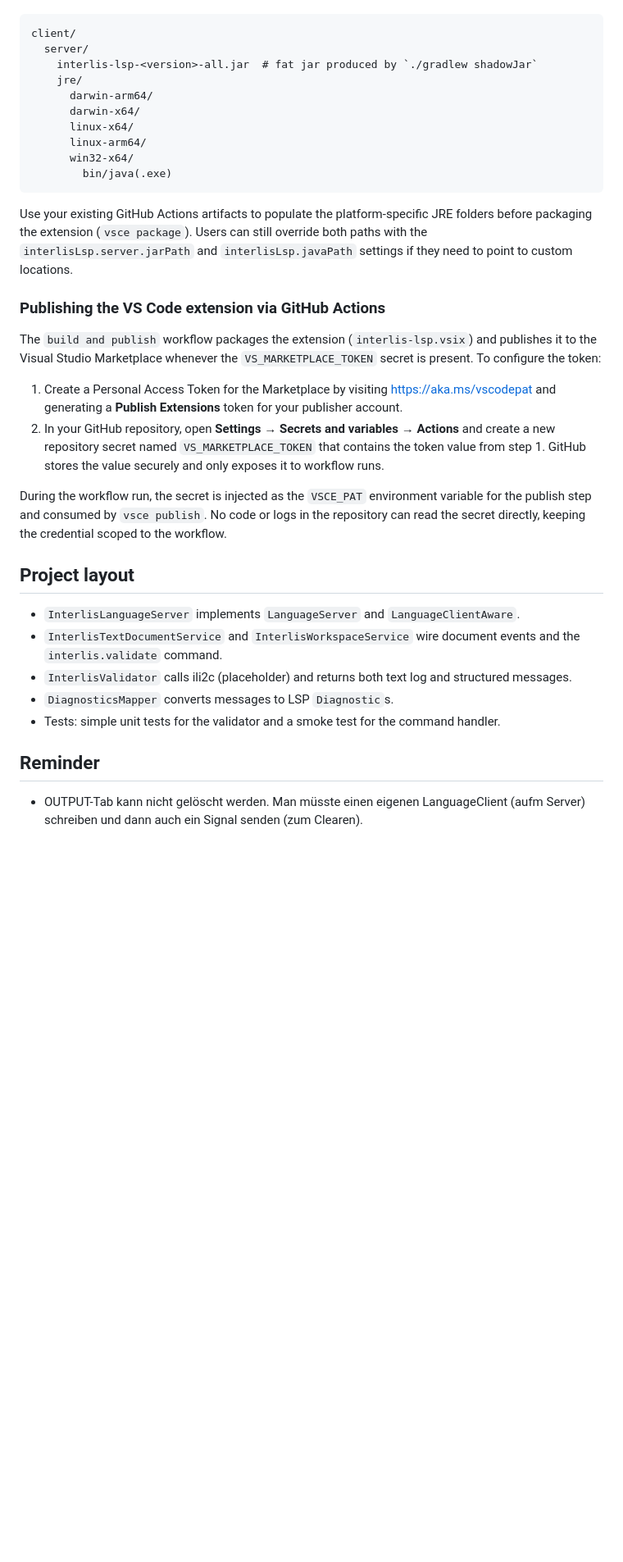
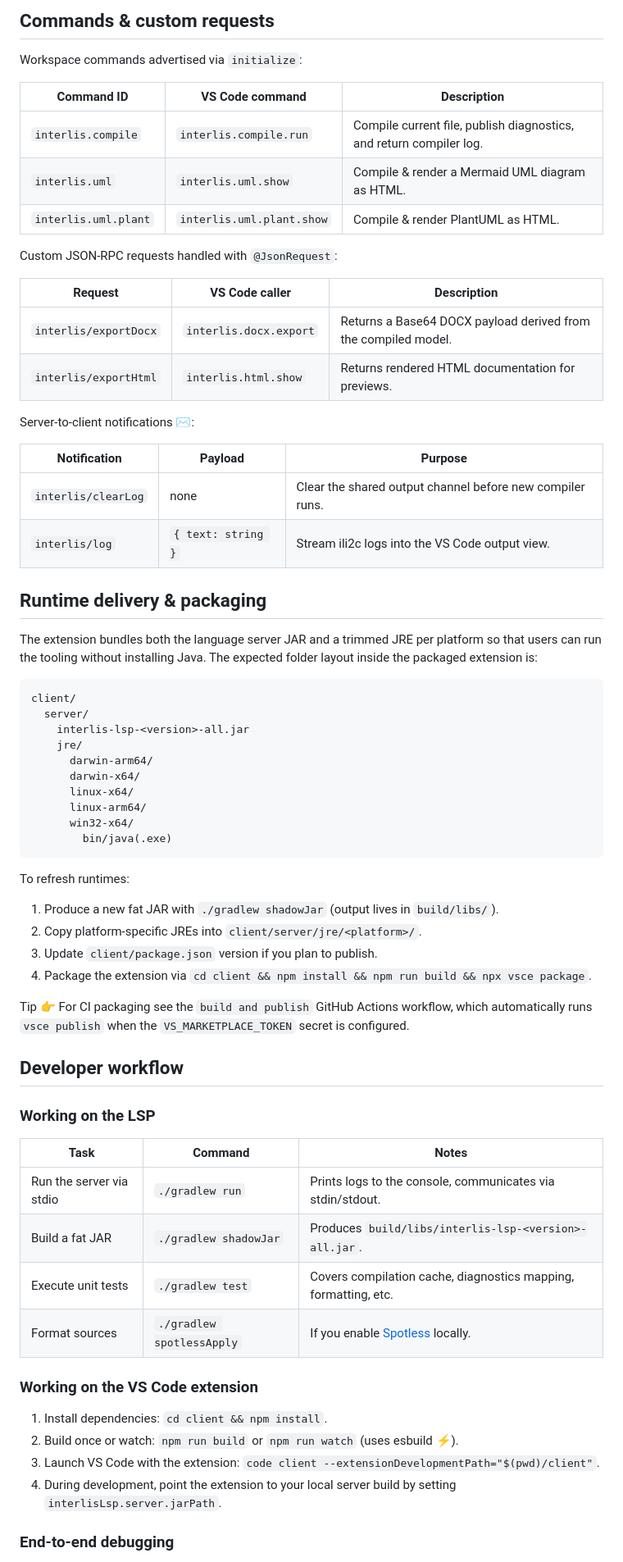
Before and after one commit to edigonzales/interlis-lsp, a Markdown page: README.md, the part around the change printed below. Shown: that part at 82% size. Drawn GitHub-style; blank space fills up the shorter version.

Commit message:
docs: refresh developer README

````diff
--- a/README.md
+++ b/README.md
@@ -22,8 +86,35 @@ custom paths are configured:
+## Commands & custom requests
+
+Workspace commands advertised via `initialize`:
+
+| Command ID | VS Code command | Description |
+| --- | --- | --- |
+| `interlis.compile` | `interlis.compile.run` | Compile current file, publish diagnostics, and return compiler log. |
+| `interlis.uml` | `interlis.uml.show` | Compile & render a Mermaid UML diagram as HTML. |
+| `interlis.uml.plant` | `interlis.uml.plant.show` | Compile & render PlantUML as HTML. |
+
+Custom JSON-RPC requests handled with `@JsonRequest`:
+
+| Request | VS Code caller | Description |
+| --- | --- | --- |
+| `interlis/exportDocx` | `interlis.docx.export` | Returns a Base64 DOCX payload derived from the compiled model. |
+| `interlis/exportHtml` | `interlis.html.show` | Returns rendered HTML documentation for previews. |
+
+Server-to-client notifications ✉️:
+
+| Notification | Payload | Purpose |
+| --- | --- | --- |
+| `interlis/clearLog` | none | Clear the shared output channel before new compiler runs. |
+| `interlis/log` | `{ text: string }` | Stream ili2c logs into the VS Code output view. |
+
+## Runtime delivery & packaging
+
+The extension bundles both the language server JAR and a trimmed JRE per platform so that users can run the tooling without installing Java. The expected folder layout inside the packaged extension is:
 
 ```
 client/
   server/
-    interlis-lsp-<version>-all.jar  # fat jar produced by `./gradlew shadowJar`
+    interlis-lsp-<version>-all.jar
     jre/
       darwin-arm64/
       darwin-x64/
@@ -33,38 +124,31 @@ client/
         bin/java(.exe)
 ```
 
-Use your existing GitHub Actions artifacts to populate the platform-specific
-JRE folders before packaging the extension (`vsce package`). Users can still
-override both paths with the `interlisLsp.server.jarPath` and
-`interlisLsp.javaPath` settings if they need to point to custom locations.
+To refresh runtimes:
+1. Produce a new fat JAR with `./gradlew shadowJar` (output lives in `build/libs/`).
+2. Copy platform-specific JREs into `client/server/jre/<platform>/`.
+3. Update `client/package.json` version if you plan to publish.
+4. Package the extension via `cd client && npm install && npm run build && npx vsce package`.
 
-### Publishing the VS Code extension via GitHub Actions
+Tip 👉 For CI packaging see the `build and publish` GitHub Actions workflow, which automatically runs `vsce publish` when the `VS_MARKETPLACE_TOKEN` secret is configured.
 
-The `build and publish` workflow packages the extension (`interlis-lsp.vsix`) and
-publishes it to the Visual Studio Marketplace whenever the
-`VS_MARKETPLACE_TOKEN` secret is present. To configure the token:
+## Developer workflow
 
-1. Create a Personal Access Token for the Marketplace by visiting
-   <https://aka.ms/vscodepat> and generating a **Publish Extensions** token for
-   your publisher account.
-2. In your GitHub repository, open **Settings → Secrets and variables → Actions**
-   and create a new repository secret named `VS_MARKETPLACE_TOKEN` that contains
-   the token value from step 1. GitHub stores the value securely and only exposes
-   it to workflow runs.
+### Working on the LSP
 
-During the workflow run, the secret is injected as the `VSCE_PAT` environment
-variable for the publish step and consumed by `vsce publish`. No code or logs in
-the repository can read the secret directly, keeping the credential scoped to
-the workflow.
+| Task | Command | Notes |
+| --- | --- | --- |
+| Run the server via stdio | `./gradlew run` | Prints logs to the console, communicates via stdin/stdout. |
+| Build a fat JAR | `./gradlew shadowJar` | Produces `build/libs/interlis-lsp-<version>-all.jar`. |
+| Execute unit tests | `./gradlew test` | Covers compilation cache, diagnostics mapping, formatting, etc. |
+| Format sources | `./gradlew spotlessApply` | If you enable [Spotless](https://github.com/diffplug/spotless) locally. |
 
-## Project layout
+### Working on the VS Code extension
 
-- `InterlisLanguageServer` implements `LanguageServer` and `LanguageClientAware`.
-- `InterlisTextDocumentService` and `InterlisWorkspaceService` wire document events and the `interlis.validate` command.
-- `InterlisValidator` calls ili2c (placeholder) and returns both text log and structured messages.
-- `DiagnosticsMapper` converts messages to LSP `Diagnostic`s.
-- Tests: simple unit tests for the validator and a smoke test for the command handler.
+1. Install dependencies: `cd client && npm install`.
+2. Build once or watch: `npm run build` or `npm run watch` (uses esbuild ⚡).
+3. Launch VS Code with the extension: `code client --extensionDevelopmentPath="$(pwd)/client"`.
+4. During development, point the extension to your local server build by setting `interlisLsp.server.jarPath`.
 
-## Reminder
-- OUTPUT-Tab kann nicht gelöscht werden. Man müsste einen eigenen LanguageClient (aufm Server) schreiben und dann auch ein Signal senden (zum Clearen).
+### End-to-end debugging
 
````
Also changed, not shown: other parts of README.md (+160 -44 lines).
